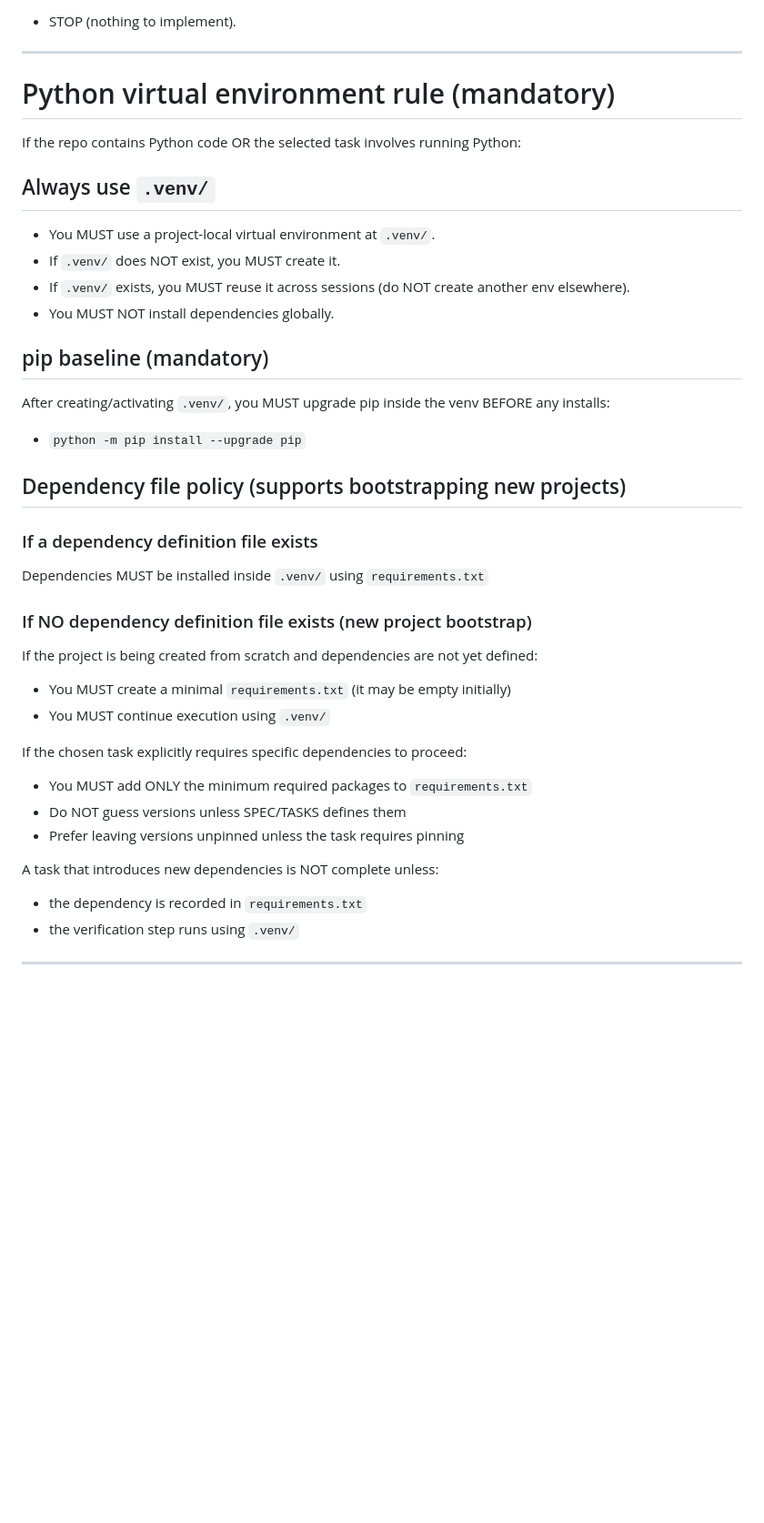
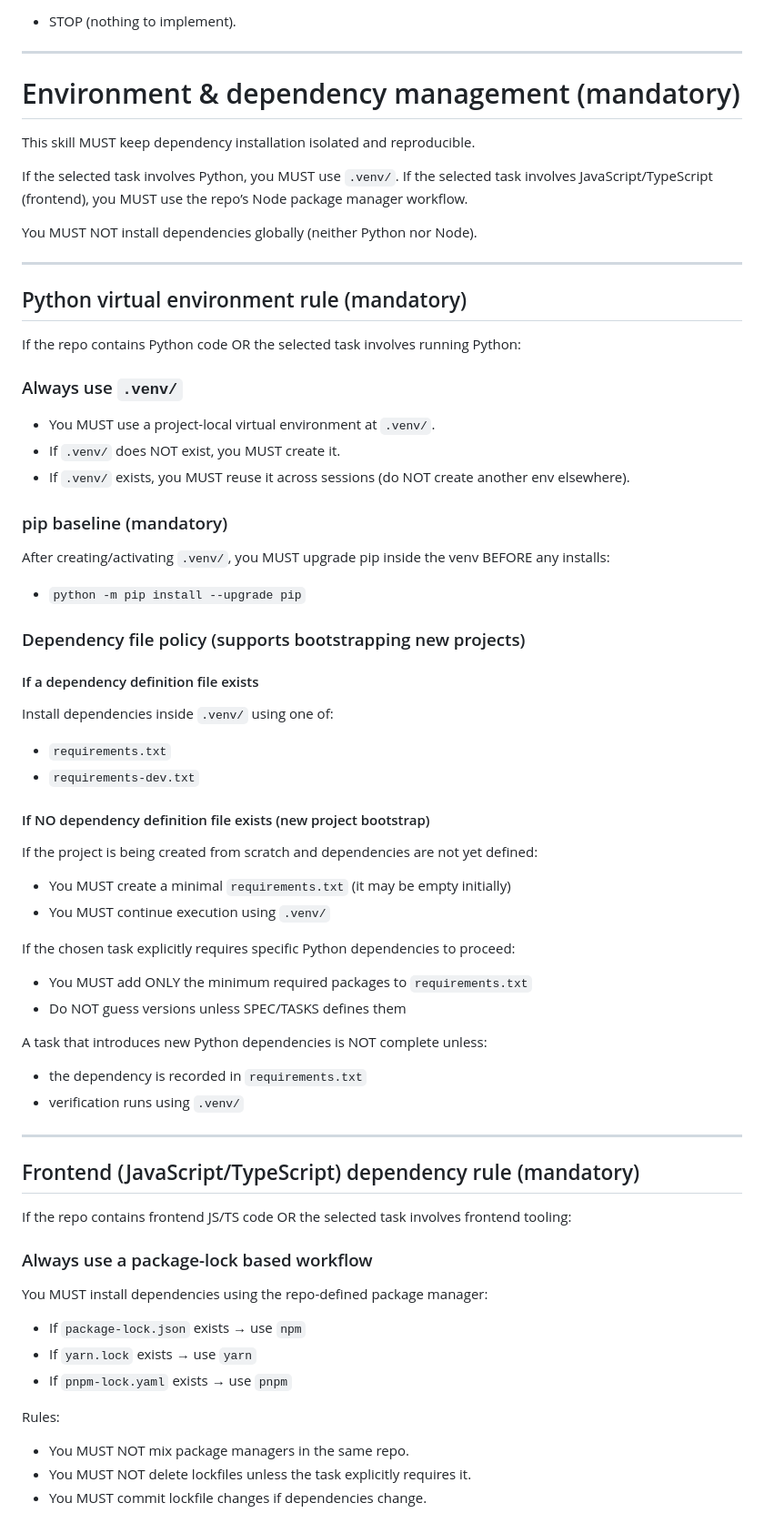
Before and after one commit to Csuarezgurruchaga/das-whatsapp-frontdesk-mvp, a Markdown page: skills/implement-from-spec-git/SKILL.md, the part around one of its changes. Shown at 91% size. GitHub-like rendering; blank space fills up the shorter version.

Commit message:
feat: including support for other languages different from python in the skill

```diff
--- a/skills/implement-from-spec-git/SKILL.md
+++ b/skills/implement-from-spec-git/SKILL.md
@@ -82,38 +82,65 @@ If `Status: DONE`:
 
 ---
 
-# Python virtual environment rule (mandatory)
+# Environment & dependency management (mandatory)
+
+This skill MUST keep dependency installation isolated and reproducible.
+
+If the selected task involves Python, you MUST use `.venv/`.
+If the selected task involves JavaScript/TypeScript (frontend), you MUST use the repo’s Node package manager workflow.
+
+You MUST NOT install dependencies globally (neither Python nor Node).
+
+---
+
+## Python virtual environment rule (mandatory)
 
 If the repo contains Python code OR the selected task involves running Python:
 
-## Always use `.venv/`
+### Always use `.venv/`
 - You MUST use a project-local virtual environment at `.venv/`.
 - If `.venv/` does NOT exist, you MUST create it.
 - If `.venv/` exists, you MUST reuse it across sessions (do NOT create another env elsewhere).
-- You MUST NOT install dependencies globally.
 
-## pip baseline (mandatory)
+### pip baseline (mandatory)
 After creating/activating `.venv/`, you MUST upgrade pip inside the venv BEFORE any installs:
-
 - `python -m pip install --upgrade pip`
 
-## Dependency file policy (supports bootstrapping new projects)
+### Dependency file policy (supports bootstrapping new projects)
 
-### If a dependency definition file exists
-Dependencies MUST be installed inside `.venv/` using `requirements.txt`
+#### If a dependency definition file exists
+Install dependencies inside `.venv/` using one of:
+- `requirements.txt`
+- `requirements-dev.txt`
 
-### If NO dependency definition file exists (new project bootstrap)
+#### If NO dependency definition file exists (new project bootstrap)
 If the project is being created from scratch and dependencies are not yet defined:
 - You MUST create a minimal `requirements.txt` (it may be empty initially)
 - You MUST continue execution using `.venv/`
 
-If the chosen task explicitly requires specific dependencies to proceed:
+If the chosen task explicitly requires specific Python dependencies to proceed:
 - You MUST add ONLY the minimum required packages to `requirements.txt`
 - Do NOT guess versions unless SPEC/TASKS defines them
-- Prefer leaving versions unpinned unless the task requires pinning
 
-A task that introduces new dependencies is NOT complete unless:
+A task that introduces new Python dependencies is NOT complete unless:
 - the dependency is recorded in `requirements.txt`
-- the verification step runs using `.venv/`
+- verification runs using `.venv/`
 
 ---
+
+## Frontend (JavaScript/TypeScript) dependency rule (mandatory)
+
+If the repo contains frontend JS/TS code OR the selected task involves frontend tooling:
+
+### Always use a package-lock based workflow
+You MUST install dependencies using the repo-defined package manager:
+
+- If `package-lock.json` exists → use `npm`
+- If `yarn.lock` exists → use `yarn`
+- If `pnpm-lock.yaml` exists → use `pnpm`
+
+Rules:
+- You MUST NOT mix package managers in the same repo.
+- You MUST NOT delete lockfiles unless the task explicitly requires it.
+- You MUST commit lockfile changes if dependencies change.
+
```
Also changed, not shown: other parts of skills/implement-from-spec-git/SKILL.md (+26 -0 lines), skills/implement-from-spec/SKILL.md (+66 -13 lines).
